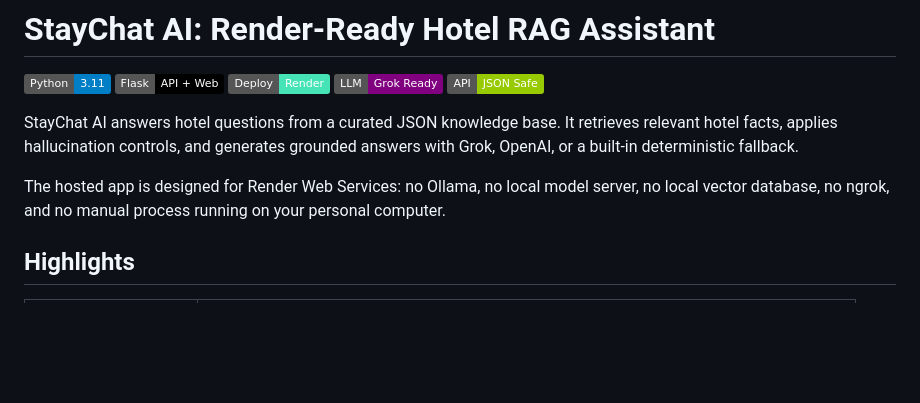
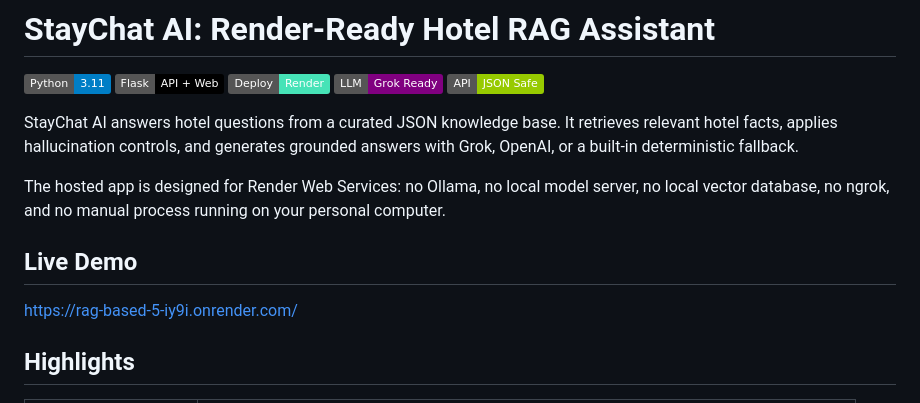
Before and after one commit to HARMAN-SINGH0001/Rag_based, a Markdown page: README.md, the part around the change. Drawn GitHub-style; badges without logos; blank space fills up the shorter version.

Commit message:
Add live demo link to README

```diff
--- a/README.md
+++ b/README.md
@@ -9,6 +9,10 @@
 StayChat AI answers hotel questions from a curated JSON knowledge base. It retrieves relevant hotel facts, applies hallucination controls, and generates grounded answers with Grok, OpenAI, or a built-in deterministic fallback.
 
 The hosted app is designed for Render Web Services: no Ollama, no local model server, no local vector database, no ngrok, and no manual process running on your personal computer.
+
+## Live Demo
+
+[https://rag-based-5-iy9i.onrender.com/](https://rag-based-5-iy9i.onrender.com/)
 
 ## Highlights
 
```
